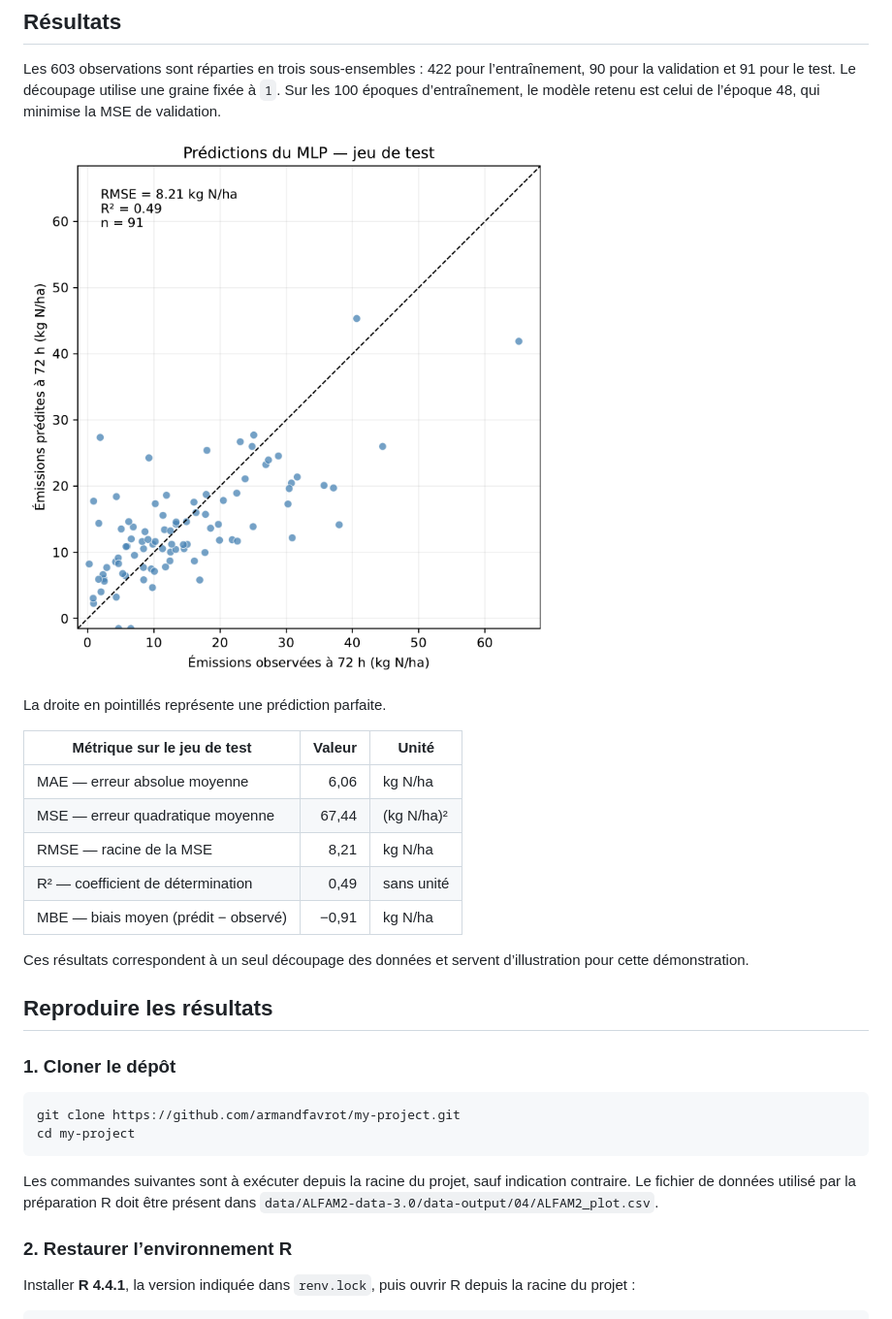
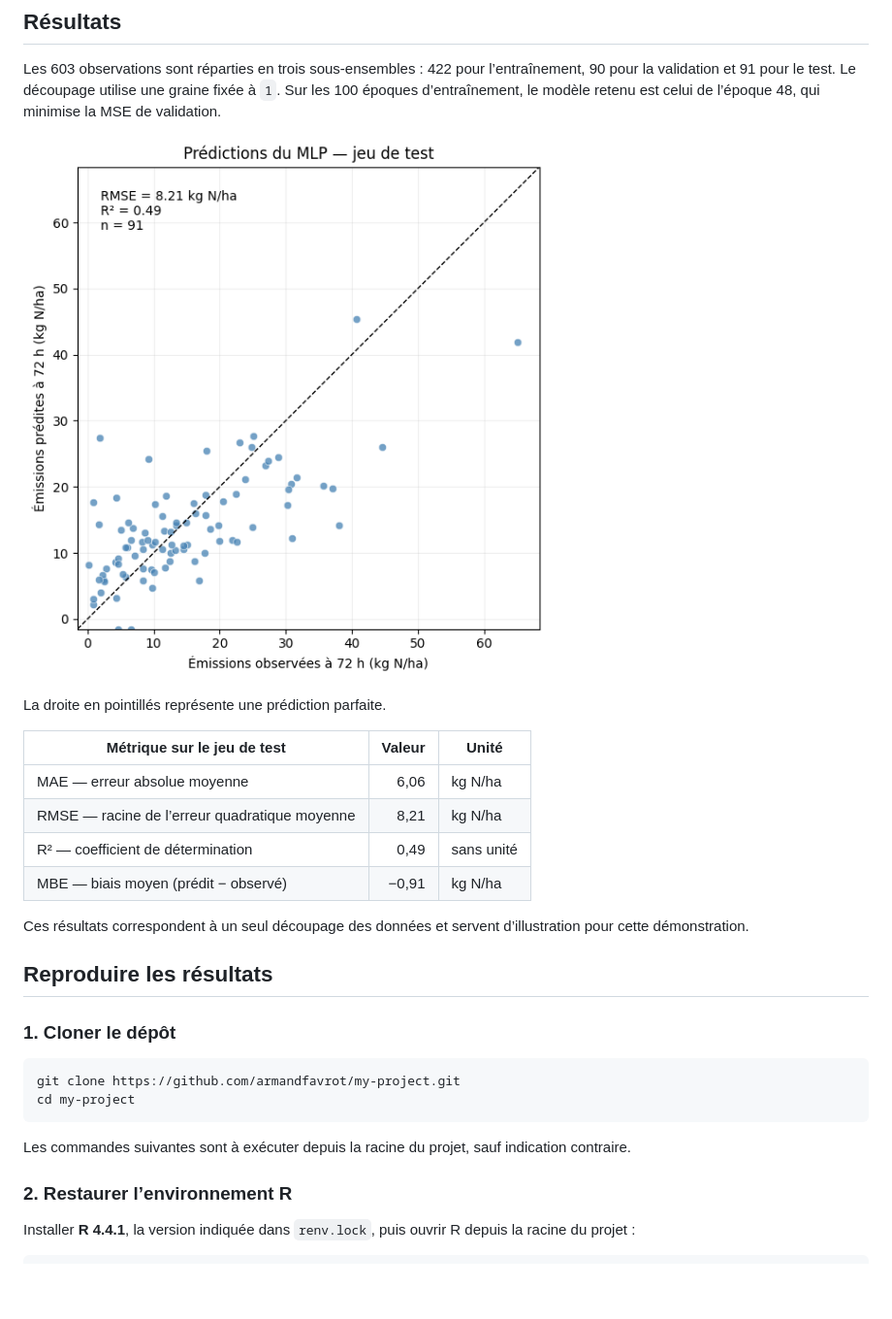
Before and after one commit to armandfavrot/my-project, a Markdown page: README.md, the part around the change. Shown at 97% size. GitHub-like rendering; pictures changed too: scripts/images/observed_vs_predicted.png; blank space fills up the shorter version.

````diff
--- a/README.md
+++ b/README.md
@@ -17,8 +17,7 @@ La droite en pointillés représente une prédiction parfaite.
 | Métrique sur le jeu de test | Valeur | Unité |
 | --- | ---: | --- |
 | MAE — erreur absolue moyenne | 6,06 | kg N/ha |
-| MSE — erreur quadratique moyenne | 67,44 | (kg N/ha)² |
-| RMSE — racine de la MSE | 8,21 | kg N/ha |
+| RMSE — racine de l’erreur quadratique moyenne | 8,21 | kg N/ha |
 | R² — coefficient de détermination | 0,49 | sans unité |
 | MBE — biais moyen (prédit − observé) | −0,91 | kg N/ha |
 
@@ -33,7 +32,7 @@ git clone https://github.com/armandfavrot/my-project.git
 cd my-project
 ```
 
-Les commandes suivantes sont à exécuter depuis la racine du projet, sauf indication contraire. Le fichier de données utilisé par la préparation R doit être présent dans `data/ALFAM2-data-3.0/data-output/04/ALFAM2_plot.csv`.
+Les commandes suivantes sont à exécuter depuis la racine du projet, sauf indication contraire.
 
 ### 2. Restaurer l’environnement R
 
````
Also changed, not shown: 3 other files.
